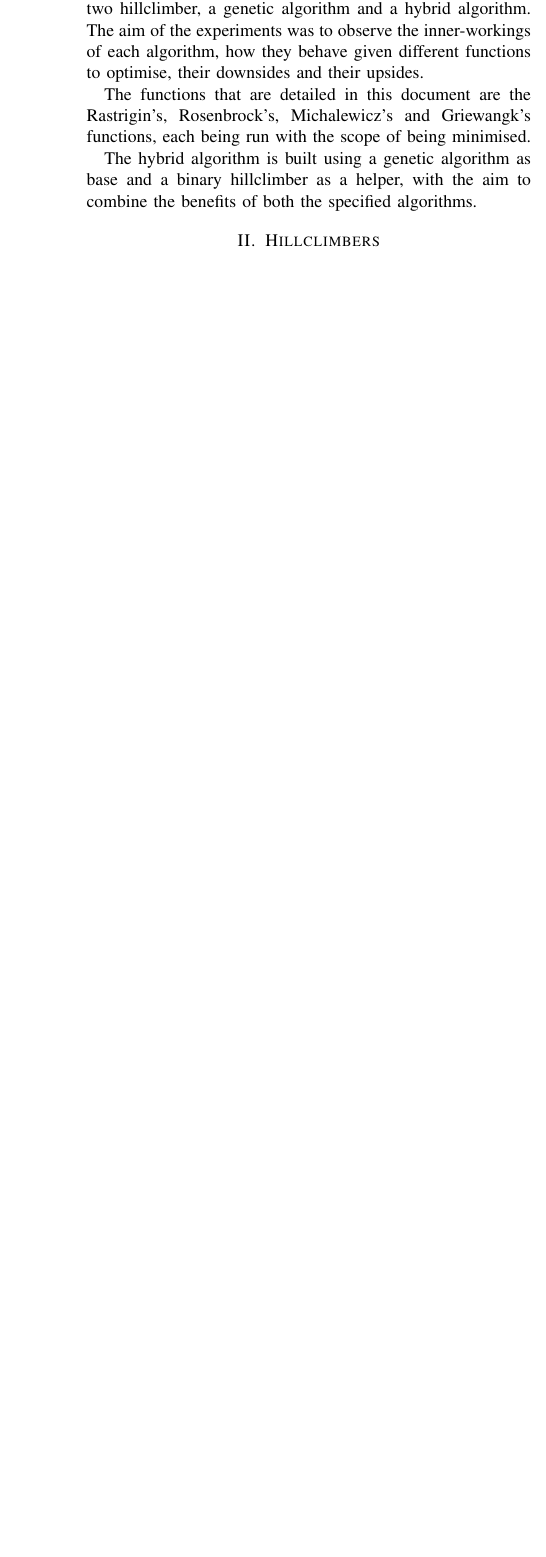
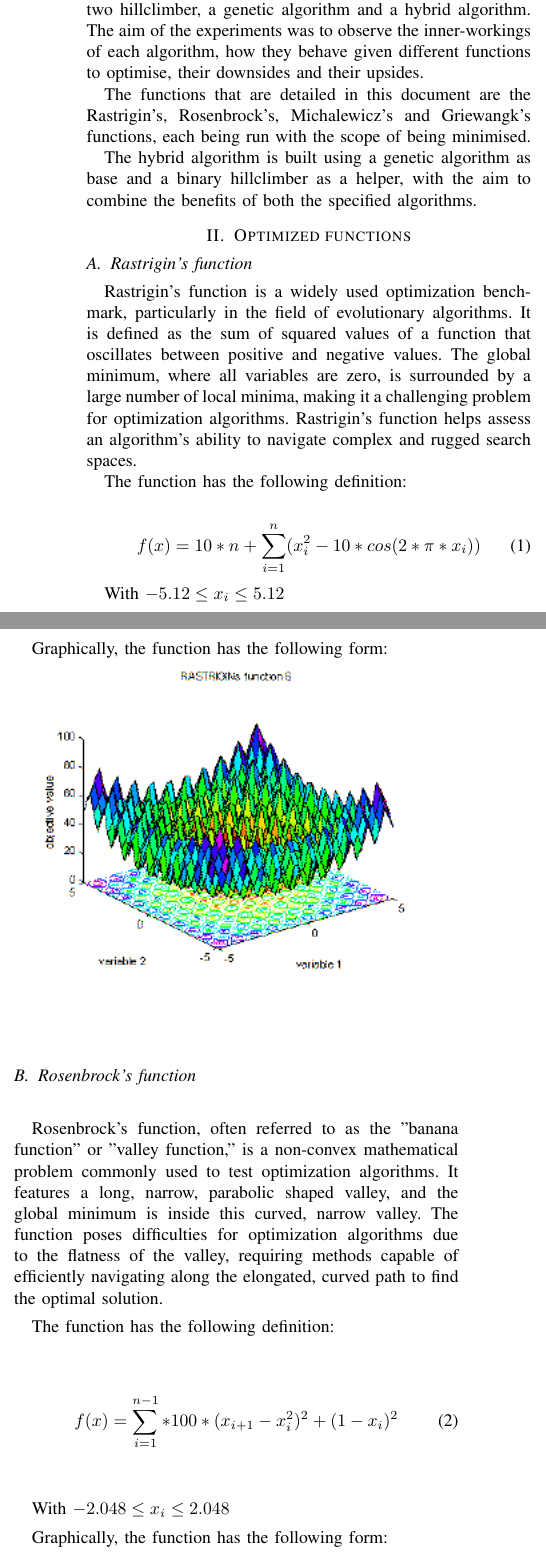
Before and after one commit to MihaiBojescu/Nature-inspired-methods-homeworks, a LaTeX paper (docs/h1.tex): part of one column of page 1 of 4 before the commit and two parts of the columns of page 1 of 5 after it, the two joined at a grey line, cut so that both start at the same text, the shorter picture padded with empty space. Compiled offline with pdfLaTeX.

Commit message:
Homework 1: Update docs

```diff
--- a/docs/h1.tex
+++ b/docs/h1.tex
@@ -10,7 +10,11 @@
 \usepackage{xcolor}
 \usepackage{multirow}
 \usepackage{url}
+\usepackage{epstopdf}
 \usepackage[inkscapeformat=png]{svg}
+
+\epstopdfDeclareGraphicsRule{.gif}{png}{.png}{convert gif:#1 png:\OutputFile}
+\AppendGraphicsExtensions{.gif}
 
 \def\BibTeX{{\rm B\kern-.05em{\sc i\kern-.025em b}\kern-.08em
     T\kern-.1667em\lower.7ex\hbox{E}\kern-.125emX}}
@@ -52,3 +56,42 @@ each being run with the scope of being minimised.
 The hybrid algorithm is built using a genetic algorithm as base and a binary hillclimber as a helper, with the aim to combine the
 benefits of both the specified algorithms.
 
+\section{Optimized functions}
+
+\subsection{Rastrigin's function}
+Rastrigin's function is a widely used optimization benchmark, particularly in the field of evolutionary algorithms.
+It is defined as the sum of squared values of a function that oscillates between positive and negative values. The global minimum,
+where all variables are zero, is surrounded by a large number of local minima, making it a challenging problem for optimization algorithms.
+Rastrigin's function helps assess an algorithm's ability to navigate complex and rugged search spaces.
+
+The function has the following definition:
+
+\begin{equation}
+    f(x) = 10 * n + \sum_{i=1}^{n}(x_i^2 - 10 * cos(2 * \pi * x_i))
+\end{equation}
+
+With $-5.12 \le x_i \leq 5.12$
+
+Graphically, the function has the following form:
+
+\includegraphics[scale=0.75]{../images/fcnindex-msh_f6_5-14.gif}
+
+\subsection{Rosenbrock's function}
+Rosenbrock's function, often referred to as the "banana function" or "valley function," is a non-convex mathematical problem
+commonly used to test optimization algorithms. It features a long, narrow, parabolic shaped valley, and the global minimum
+is inside this curved, narrow valley. The function poses difficulties for optimization algorithms due to the flatness of the valley,
+requiring methods capable of efficiently navigating along the elongated, curved path to find the optimal solution.
+
+The function has the following definition:
+
+\begin{equation}
+    f(x) = \sum_{i=1}^{n-1} * 100 * (x_{i+1} - x_i^2)^2 + (1 - x_i)^2
+\end{equation}
+
+With $-2.048 \leq x_i \leq 2.048$
+
+Graphically, the function has the following form:
+
+\includegraphics[scale=0.75]{../images/fcnindex-msh_f2_2-11.gif}
+
+\subsection{Michalewicz's function}
```
Also changed, not shown: docs/h1.pdf, images/fcnindex-msh_f12_0_3-31-gif-converted-to.png (added), images/fcnindex-msh_f2_2-11-gif-converted-to.png (added), images/fcnindex-msh_f6_5-14-gif-converted-to.png (added), images/fcnindex-msh_f8_500-19-gif-converted-to.png (added), docs/h1.tex (49 more changed lines), 9 other files.
